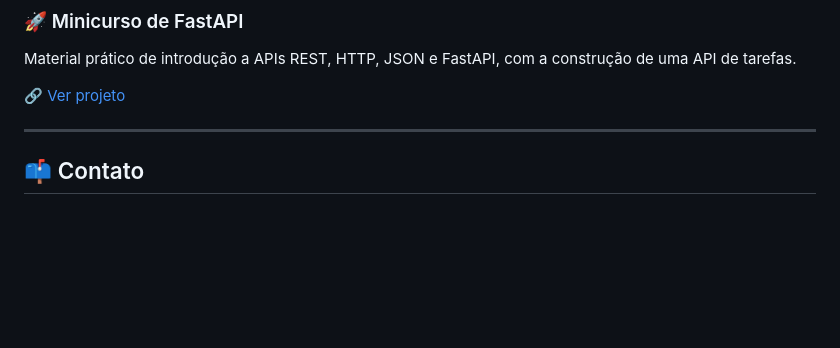
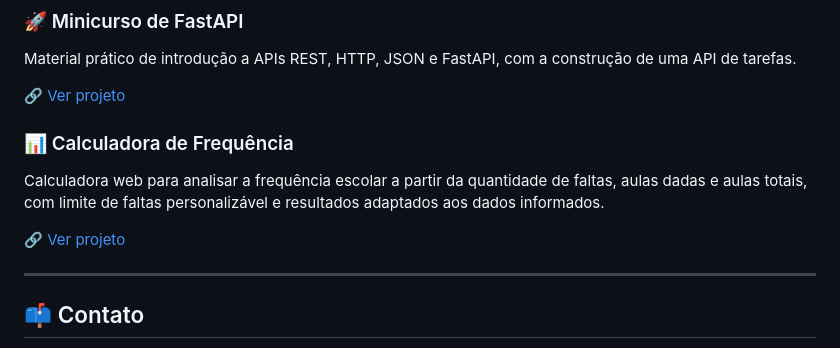
Before and after one commit to davi-furtado/davi-furtado, a Markdown page: README.md, the part around the change. Drawn GitHub-style; blank space fills up the shorter version.

Commit message:
docs: add attendance calculator project
Co-authored-by: Copilot <223556219+Copilot@users.noreply.github.com>

```diff
--- a/README.md
+++ b/README.md
@@ -167,6 +167,14 @@ construção de uma API de tarefas.
 
 🔗 [Ver projeto](https://github.com/davi-furtado/minicurso-fastapi)
 
+### 📊 Calculadora de Frequência
+
+Calculadora web para analisar a frequência escolar a partir da quantidade de
+faltas, aulas dadas e aulas totais, com limite de faltas personalizável e
+resultados adaptados aos dados informados.
+
+🔗 [Ver projeto](https://github.com/davi-furtado/oroscopo-de-frequencia)
+
 ---
 
 ## 📫 Contato
```
Also changed, not shown: en.md (+8 -0 lines).
